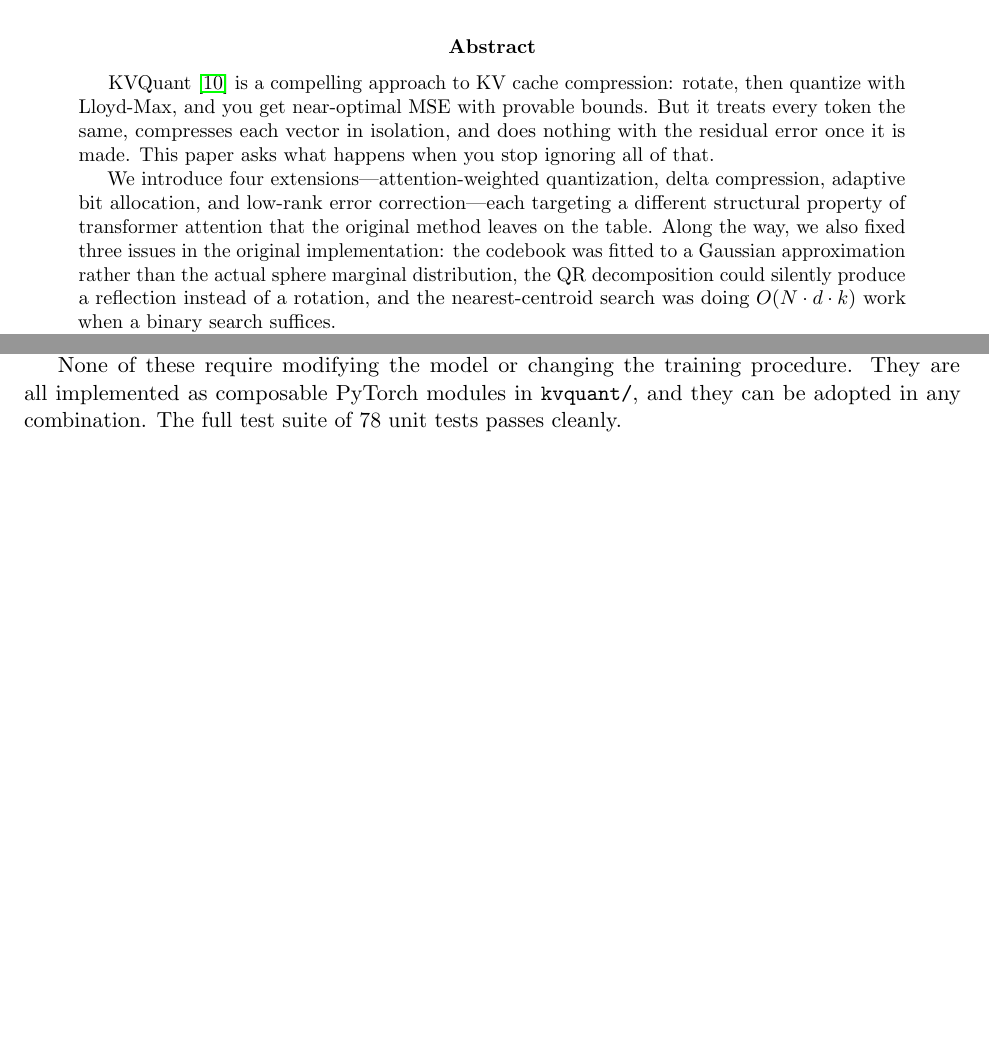
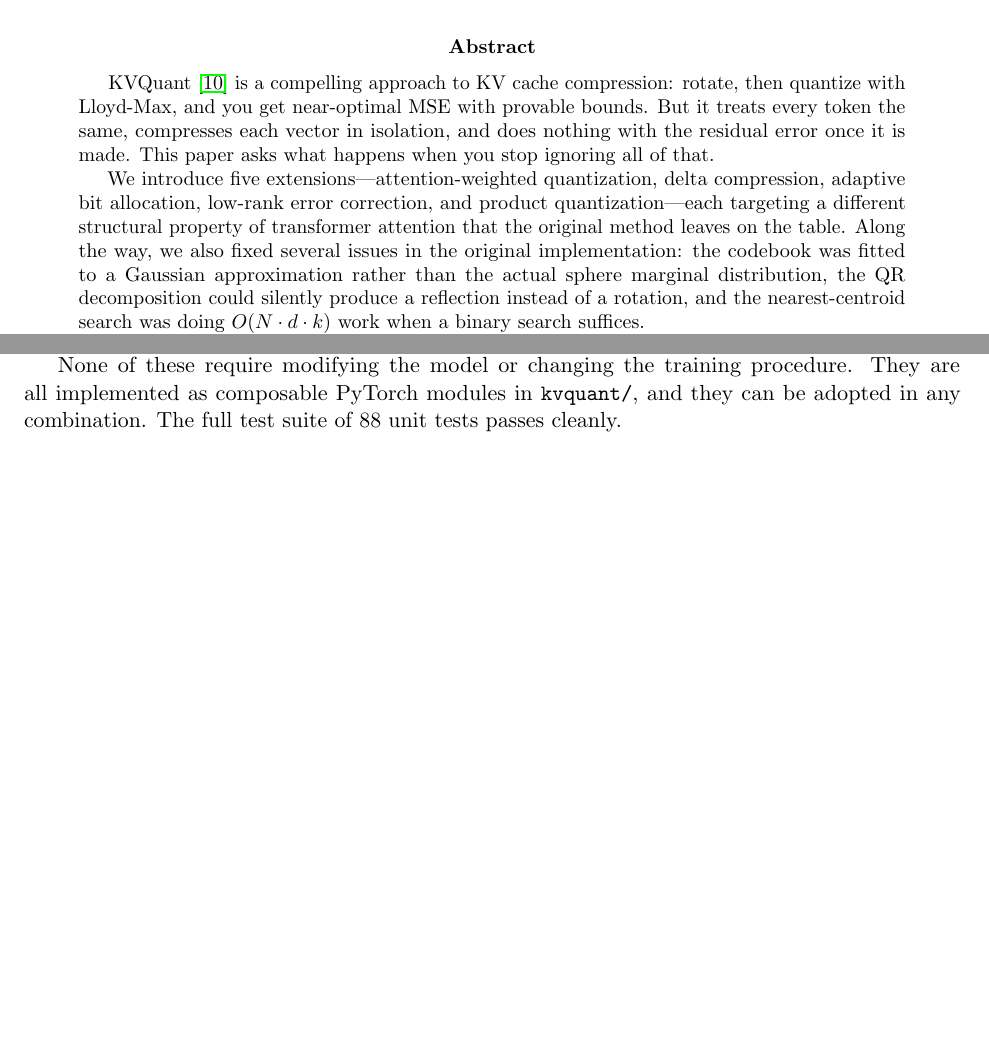
Before and after one commit to syedMohib44/kvquant, a LaTeX paper (paper.tex): two parts of pages 1 and 10 of 11, joined at a grey line, cut so that both start at the same text. Compiled offline with pdfLaTeX.

Commit message:
Updated paper.md proof read it made changes like uniform to weighted increase the test cases to 88

```diff
--- a/paper.tex
+++ b/paper.tex
@@ -42,11 +42,11 @@ MSE with provable bounds. But it treats every token the same, compresses
 each vector in isolation, and does nothing with the residual error once it is
 made. This paper asks what happens when you stop ignoring all of that.
 
-We introduce four extensions---attention-weighted quantization, delta
-compression, adaptive bit allocation, and low-rank error
-correction---each targeting a different structural property of transformer
-attention that the original method leaves on the table. Along the way, we
-also fixed three issues in the original implementation: the codebook was
+We introduce five extensions---attention-weighted quantization, delta
+compression, adaptive bit allocation, low-rank error correction, and
+product quantization---each targeting a different structural property of
+transformer attention that the original method leaves on the table. Along
+the way, we also fixed several issues in the original implementation: the codebook was
 fitted to a Gaussian approximation rather than the actual sphere marginal
 distribution, the QR decomposition could silently produce a reflection
 instead of a rotation, and the nearest-centroid search was doing
@@ -536,7 +536,7 @@ might assume.
 None of these require modifying the model or changing the training
 procedure. They are all implemented as composable PyTorch modules in
 \texttt{kvquant/}, and they can be adopted in any combination. The full
-test suite of 78 unit tests passes cleanly.
+test suite of 88 unit tests passes cleanly.
 
 % -----------------------------------------------------------------------
 \clearpage
```
Also changed, not shown: PAPER.md (+8 -8 lines), README.md, paper.tex (4 more changed lines).
